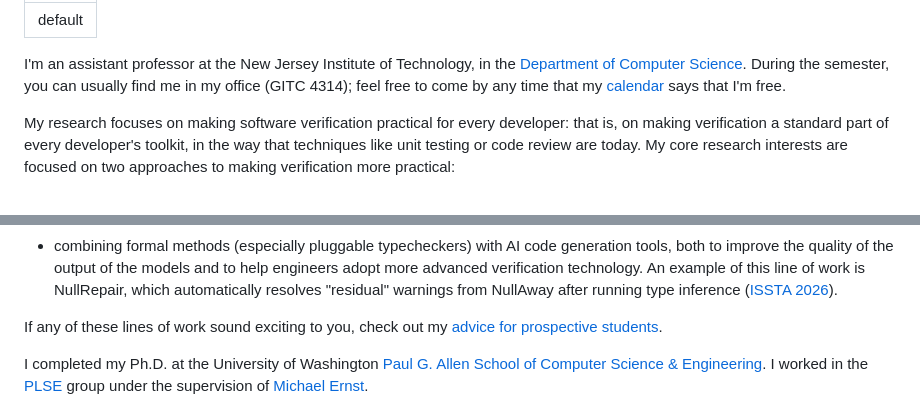
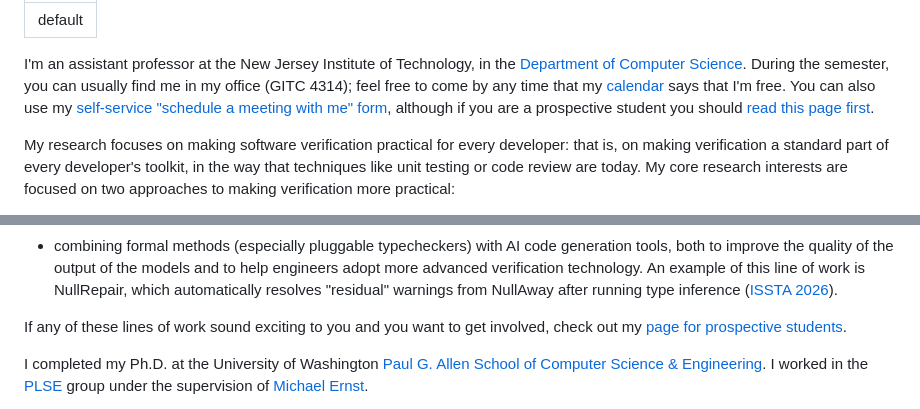
Before and after one commit to kelloggm/martinjkellogg.com, a Markdown page: index.md, 2 parts joined by grey strips. Drawn GitHub-style.

Commit message:
more details

```diff
--- a/index.md
+++ b/index.md
@@ -8,6 +8,8 @@ I'm an assistant professor at the New Jersey Institute of
 Technology, in the [Department of Computer Science](https://cs.njit.edu/).
 During the semester, you can usually find me in my office (GITC 4314); feel free to come by any
 time that my [calendar][calendar] says that I'm free.
+You can also use my [self-service "schedule a meeting with me" form](https://calendar.app.google/Sc5F8yHi1havwAAQ7),
+although if you are a prospective student you should [read this page first](students).
 
 My research focuses on making software verification practical
 for every developer: that is, on making verification a standard part
@@ -44,8 +46,8 @@ adopt more advanced verification technology. An example of this line of work
 is NullRepair, which automatically resolves "residual" warnings from NullAway
 after running type inference ([ISSTA 2026][nullrepair]).
 
-If any of these lines of work sound exciting to you, check out
-my [advice for prospective students](students).
+If any of these lines of work sound exciting to you and you want to get involved, check out
+my [page for prospective students](students).
 
 I completed my Ph.D. at the University of Washington
 [Paul G. Allen School of Computer Science & Engineering][allen].
```
